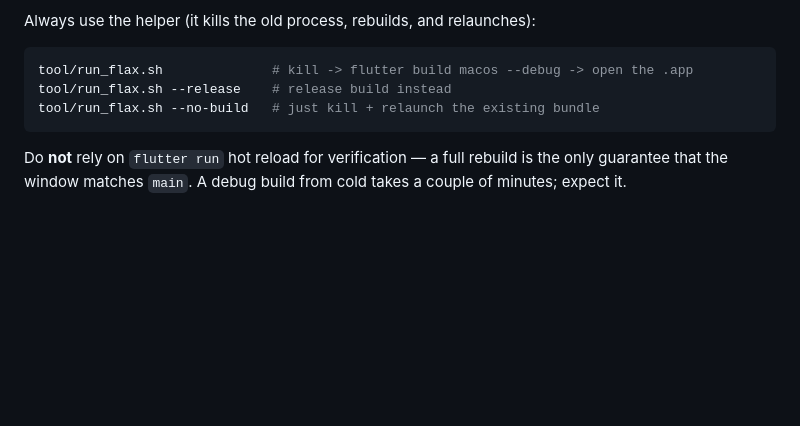
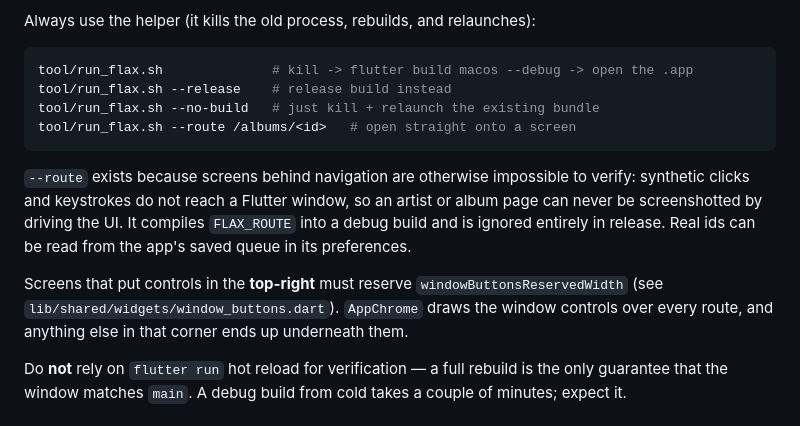
Before and after one commit to neckbeard-io/flax, a Markdown page: CLAUDE.md, the part around the change. Drawn GitHub-style; blank space fills up the shorter version.

Commit message:
Document --route and the reserved top-right corner in AGENTS.md
Both are standing rules an agent needs when working on this repo, rather
than notes about one change.

--route is the only way to verify a screen behind navigation: synthetic
clicks and keystrokes do not reach a Flutter window, so an artist or album
page cannot be screenshotted by driving the UI. Without knowing the flag
exists, the next person rediscovers that the slow way.

The top-right reservation has now caused two collisions — the AutoEQ Clear
button and the now-playing queue button — because AppChrome draws the window
controls over every route and the constant is a convention a screen has to
remember.

````diff
--- a/CLAUDE.md
+++ b/CLAUDE.md
@@ -17,7 +17,19 @@ Always use the helper (it kills the old process, rebuilds, and relaunches):
 tool/run_flax.sh              # kill -> flutter build macos --debug -> open the .app
 tool/run_flax.sh --release    # release build instead
 tool/run_flax.sh --no-build   # just kill + relaunch the existing bundle
+tool/run_flax.sh --route /albums/<id>   # open straight onto a screen
 ```
+
+`--route` exists because screens behind navigation are otherwise impossible to
+verify: synthetic clicks and keystrokes do not reach a Flutter window, so an
+artist or album page can never be screenshotted by driving the UI. It compiles
+`FLAX_ROUTE` into a debug build and is ignored entirely in release. Real ids can
+be read from the app's saved queue in its preferences.
+
+Screens that put controls in the **top-right** must reserve
+`windowButtonsReservedWidth` (see `lib/shared/widgets/window_buttons.dart`).
+`AppChrome` draws the window controls over every route, and anything else in that
+corner ends up underneath them.
 
 Do **not** rely on `flutter run` hot reload for verification — a full rebuild is
 the only guarantee that the window matches `main`. A debug build from cold takes
````
